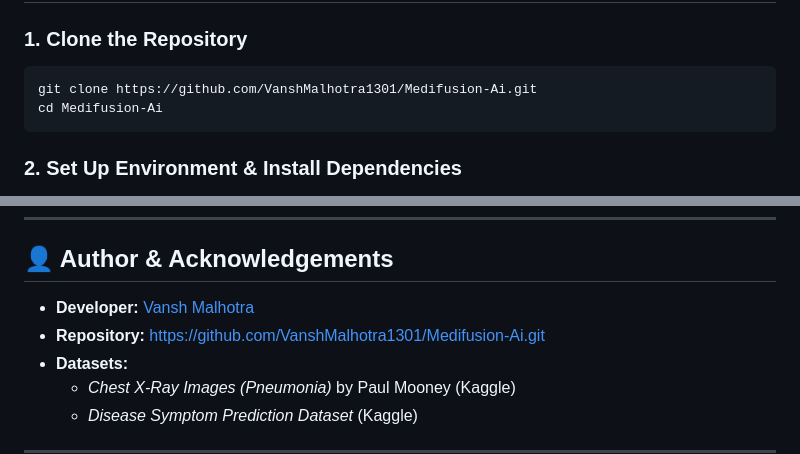
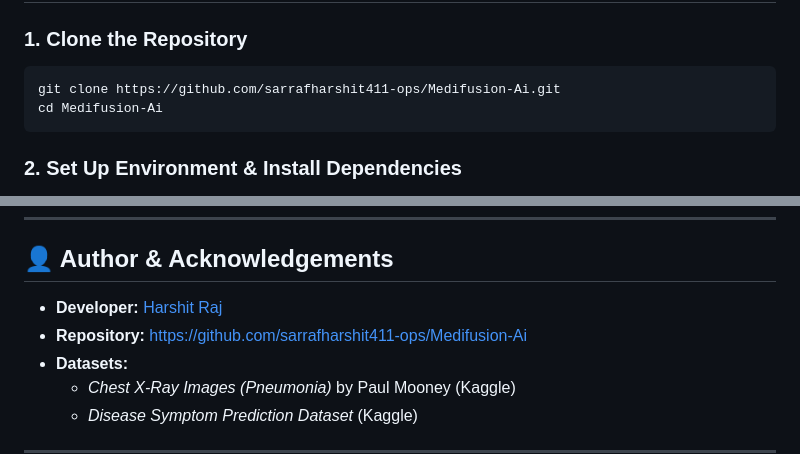
Before and after one commit to sarrafharshit411-ops/Medifusion-Ai, a Markdown page: README.md, 2 parts joined by grey strips. Rendered like a GitHub page.

Commit message:
docs: update author to Harshit Raj and repository links

````diff
--- a/README.md
+++ b/README.md
@@ -163,7 +163,7 @@ MediFusion AI is built on a modular tri-stream deep learning architecture that f
 
 ### 1. Clone the Repository
 ```bash
-git clone https://github.com/VanshMalhotra1301/Medifusion-Ai.git
+git clone https://github.com/sarrafharshit411-ops/Medifusion-Ai.git
 cd Medifusion-Ai
 ```
 
@@ -233,8 +233,8 @@ All evaluation reports and metrics are strictly calculated from validated test p
 
 ## 👤 Author & Acknowledgements
 
-- **Developer:** [Vansh Malhotra](https://github.com/VanshMalhotra1301)
-- **Repository:** [https://github.com/VanshMalhotra1301/Medifusion-Ai.git](https://github.com/VanshMalhotra1301/Medifusion-Ai.git)
+- **Developer:** [Harshit Raj](https://github.com/sarrafharshit411-ops)
+- **Repository:** [https://github.com/sarrafharshit411-ops/Medifusion-Ai](https://github.com/sarrafharshit411-ops/Medifusion-Ai)
 - **Datasets:**
   - *Chest X-Ray Images (Pneumonia)* by Paul Mooney (Kaggle)
   - *Disease Symptom Prediction Dataset* (Kaggle)
````
